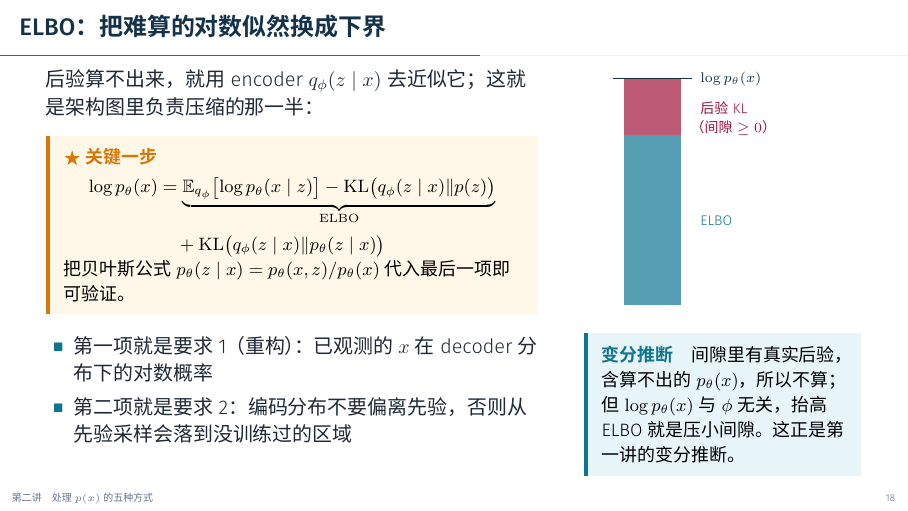
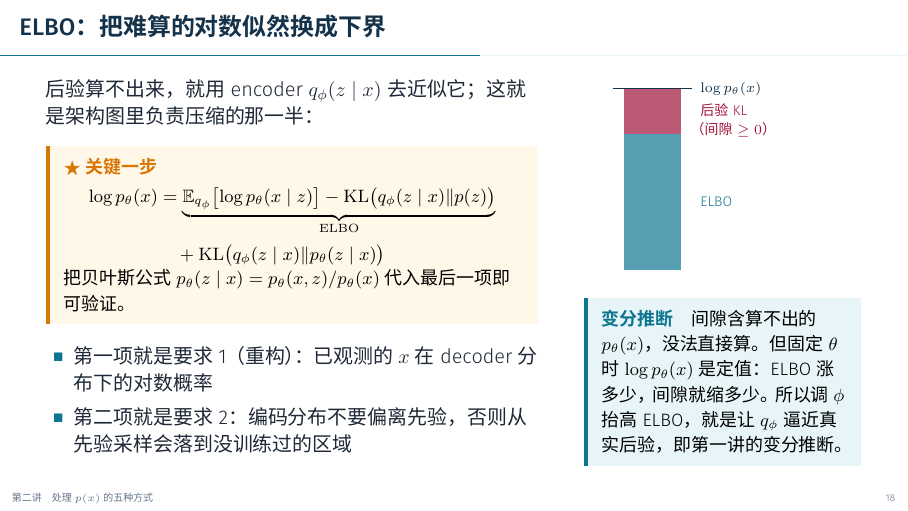
Before and after one commit to refraction-ray/free-energy-to-llms, LaTeX slides (slides/2026-10-gscaep/lecture2.tex): page 21 of 40. Compiled offline with XeLaTeX; a missing font is replaced by an installed copy or a similar font.

Commit message:
update slides elbo

```diff
--- a/slides/2026-10-gscaep/lecture2.tex
+++ b/slides/2026-10-gscaep/lecture2.tex
@@ -469,7 +469,7 @@
     \end{column}
     \begin{column}{0.35\textwidth}
       \centering
-      \begin{tikzpicture}[x=1mm,y=1mm]
+      \begin{tikzpicture}[x=1mm,y=0.8mm]
         \fill[GTeal!70] (0,0) rectangle (10,30);
         \fill[GRose!70] (0,30) rectangle (10,40);
         \draw[GNavy,line width=0.8pt] (-2,40) -- (12,40);
@@ -479,7 +479,7 @@
       \end{tikzpicture}
       \vspace{1mm}
       \begin{concept}{变分推断}
-        间隙里有真实后验，含算不出的 $p_\theta(x)$，所以不算；但 $\log p_\theta(x)$ 与 $\phi$ 无关，抬高 ELBO 就是压小间隙。这正是第一讲的变分推断。
+        间隙含算不出的 $p_\theta(x)$，没法直接算。但固定 $\theta$ 时 $\log p_\theta(x)$ 是定值：ELBO 涨多少，间隙就缩多少。所以调 $\phi$ 抬高 ELBO，就是让 $q_\phi$ 逼近真实后验，即第一讲的变分推断。
       \end{concept}
     \end{column}
   \end{columns}
```
Also changed, not shown: slides/2026-10-gscaep/lecture2.pdf.
